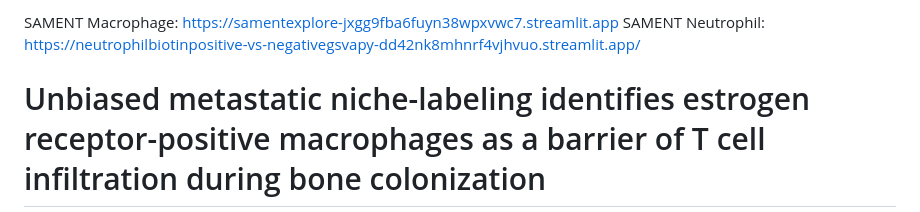
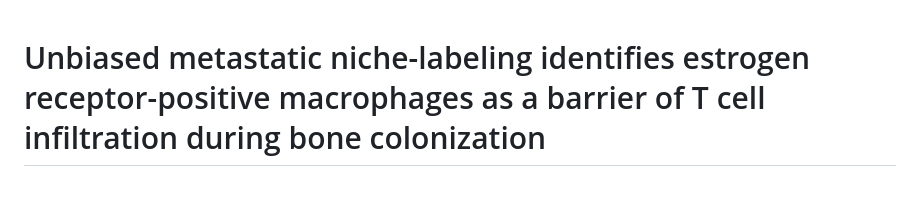
Before and after one commit to xzhanglab/SAMENT-scrnaseq, a Markdown page: README.md, the part around the change. GitHub-like rendering; blank space fills up the shorter version.

```diff
--- a/README.md
+++ b/README.md
@@ -1,6 +1,3 @@
-SAMENT Macrophage: https://samentexplore-jxgg9fba6fuyn38wpxvwc7.streamlit.app
-SAMENT Neutrophil: https://neutrophilbiotinpositive-vs-negativegsvapy-dd42nk8mhnrf4vjhvuo.streamlit.app/
-
 # <span style="font-size: 16px;">Unbiased metastatic niche-labeling identifies estrogen receptor-positive macrophages as a barrier of T cell infiltration during bone colonization</span>
 
 <span style="font-size: 12px;">
```
